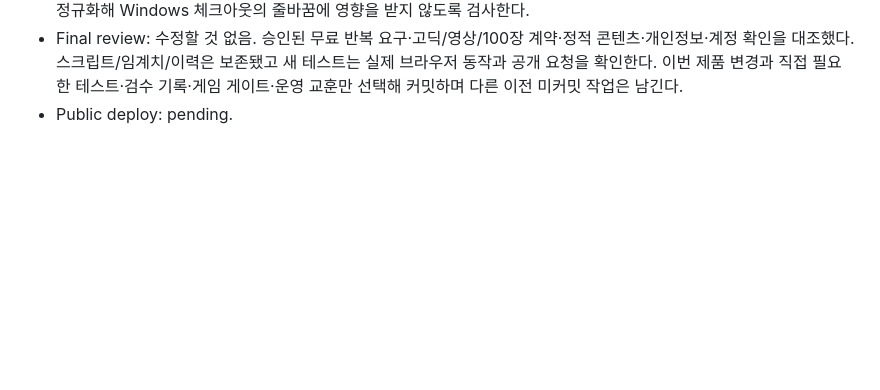
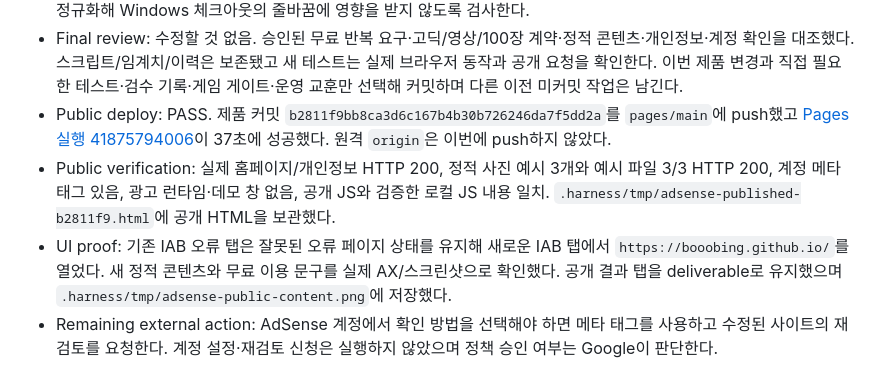
Before and after one commit to booobing/booobing.github.io, a Markdown page: docs/plan.adsense-review.md, the part around the change. Drawn GitHub-style; blank space fills up the shorter version.

Commit message:
Record AdSense readiness deployment verification

```diff
--- a/docs/plan.adsense-review.md
+++ b/docs/plan.adsense-review.md
@@ -98,4 +98,7 @@
 - Visual review: 데스크톱·320px 정적 콘텐츠/개인정보 스크린샷을 직접 확인했다. 예시 사진에 원본 링크와 인원수·장면 설명이 있고 콘텐츠 겹침·가로 넘침이 없다. 모바일에서 줄바꿈을 숨길 때 붙는 ‘숫자를만드는’ 표기는 HTML 공백으로 교정했다.
 - Payload: 초기 자산 상한 510,228 bytes (예시 3장 모두 포함), 전체 배포 11,875,837 bytes. 검증용 버전 해시는 LF로 정규화해 Windows 체크아웃의 줄바꿈에 영향을 받지 않도록 검사한다.
 - Final review: 수정할 것 없음. 승인된 무료 반복 요구·고딕/영상/100장 계약·정적 콘텐츠·개인정보·계정 확인을 대조했다. 스크립트/임계치/이력은 보존됐고 새 테스트는 실제 브라우저 동작과 공개 요청을 확인한다. 이번 제품 변경과 직접 필요한 테스트·검수 기록·게임 게이트·운영 교훈만 선택해 커밋하며 다른 이전 미커밋 작업은 남긴다.
-- Public deploy: pending.
+- Public deploy: PASS. 제품 커밋 `b2811f9bb8ca3d6c167b4b30b726246da7f5dd2a`를 `pages/main`에 push했고 [Pages 실행 41875794006](https://github.com/booobing/booobing.github.io/actions/runs/41875794006)이 37초에 성공했다. 원격 `origin`은 이번에 push하지 않았다.
+- Public verification: 실제 홈페이지/개인정보 HTTP 200, 정적 사진 예시 3개와 예시 파일 3/3 HTTP 200, 계정 메타 태그 있음, 광고 런타임·데모 창 없음, 공개 JS와 검증한 로컬 JS 내용 일치. `.harness/tmp/adsense-published-b2811f9.html`에 공개 HTML을 보관했다.
+- UI proof: 기존 IAB 오류 탭은 잘못된 오류 페이지 상태를 유지해 새로운 IAB 탭에서 `https://booobing.github.io/`를 열었다. 새 정적 콘텐츠와 무료 이용 문구를 실제 AX/스크린샷으로 확인했다. 공개 결과 탭을 deliverable로 유지했으며 `.harness/tmp/adsense-public-content.png`에 저장했다.
+- Remaining external action: AdSense 계정에서 확인 방법을 선택해야 하면 메타 태그를 사용하고 수정된 사이트의 재검토를 요청한다. 계정 설정·재검토 신청은 실행하지 않았으며 정책 승인 여부는 Google이 판단한다.
```
